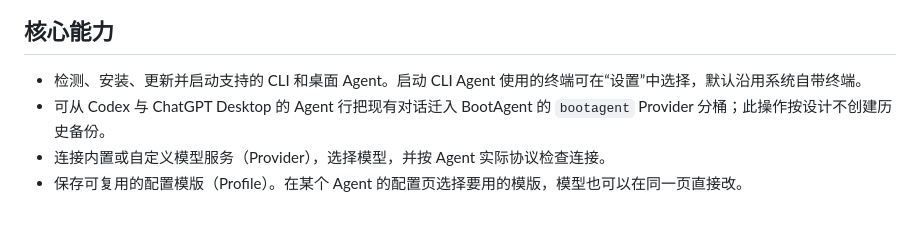
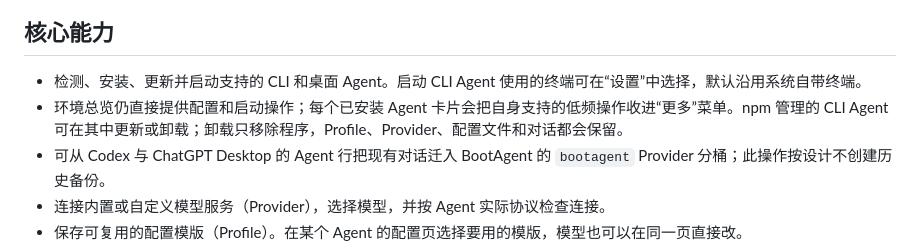
Before and after one commit to MaimoryLab/BootAgent, a Markdown page: README_ZH.md, the part around the change. GitHub-like rendering; blank space fills up the shorter version.

```diff
--- a/README_ZH.md
+++ b/README_ZH.md
@@ -17,6 +17,7 @@ BootAgent 是一个本地桌面工作台，用来统一管理 AI 编程 Agent。
 ## 核心能力
 
 - 检测、安装、更新并启动支持的 CLI 和桌面 Agent。启动 CLI Agent 使用的终端可在“设置”中选择，默认沿用系统自带终端。
+- 环境总览仍直接提供配置和启动操作；每个已安装 Agent 卡片会把自身支持的低频操作收进“更多”菜单。npm 管理的 CLI Agent 可在其中更新或卸载；卸载只移除程序，Profile、Provider、配置文件和对话都会保留。
 - 可从 Codex 与 ChatGPT Desktop 的 Agent 行把现有对话迁入 BootAgent 的 `bootagent` Provider 分桶；此操作按设计不创建历史备份。
 - 连接内置或自定义模型服务（Provider），选择模型，并按 Agent 实际协议检查连接。
 - 保存可复用的配置模版（Profile）。在某个 Agent 的配置页选择要用的模版，模型也可以在同一页直接改。
```
Also changed, not shown: README.md (+1 -0 lines).
